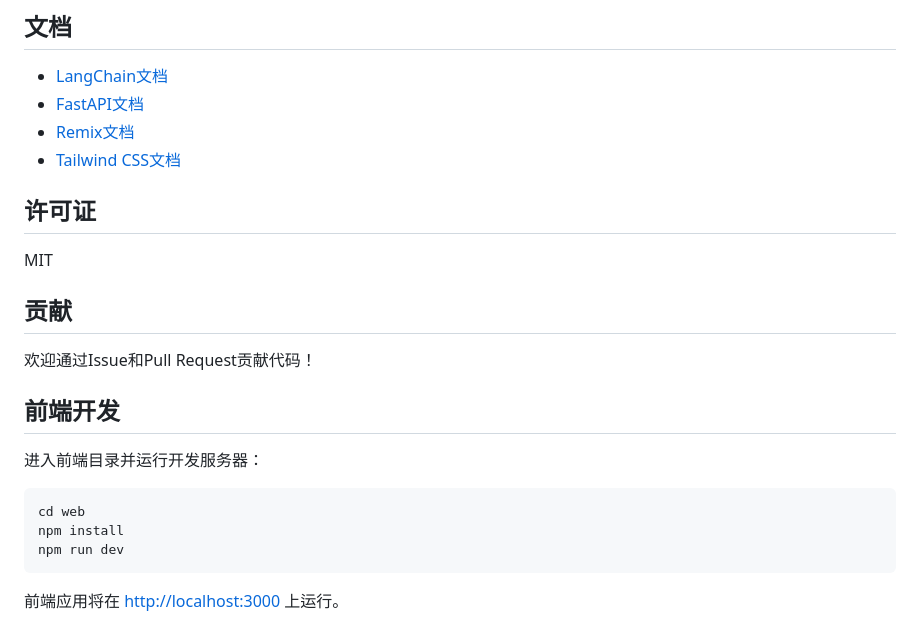
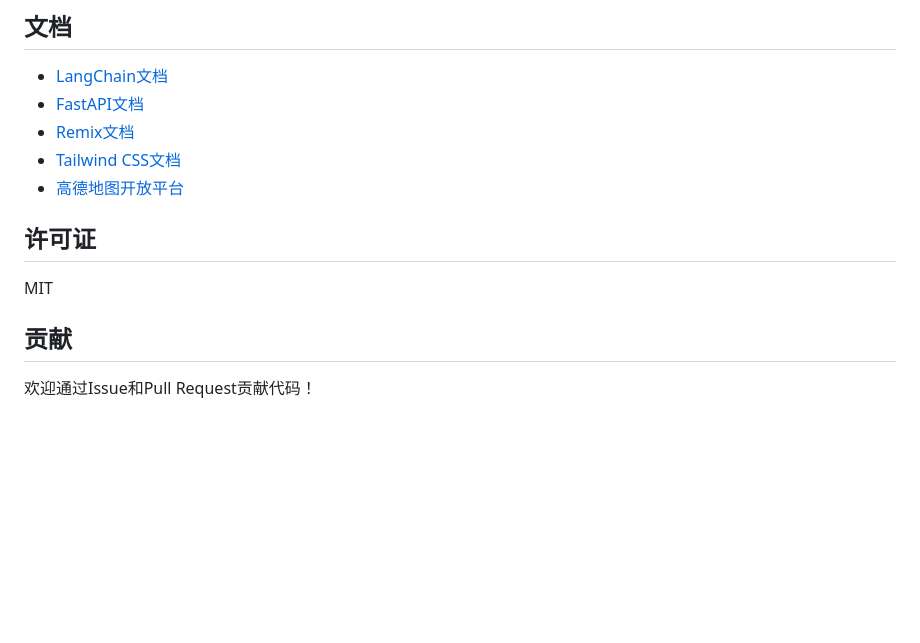
Before and after one commit to alleneee/langchain-best-prectice, a Markdown page: README.md, the part around one of its changes. GitHub-like rendering; blank space fills up the shorter version.

````diff
--- a/README.md
+++ b/README.md
@@ -149,6 +167,7 @@ cp template.env .env
 - [FastAPI文档](https://fastapi.tiangolo.com)
 - [Remix文档](https://remix.run/docs)
 - [Tailwind CSS文档](https://tailwindcss.com/docs)
+- [高德地图开放平台](https://lbs.amap.com/)
 
 ## 许可证
 
@@ -157,15 +176,3 @@ MIT
 ## 贡献
 
 欢迎通过Issue和Pull Request贡献代码！
-
-## 前端开发
-
-进入前端目录并运行开发服务器：
-
-```bash
-cd web
-npm install
-npm run dev
-```
-
-前端应用将在 <http://localhost:3000> 上运行。
````
Also changed, not shown: other parts of README.md (+71 -53 lines).
